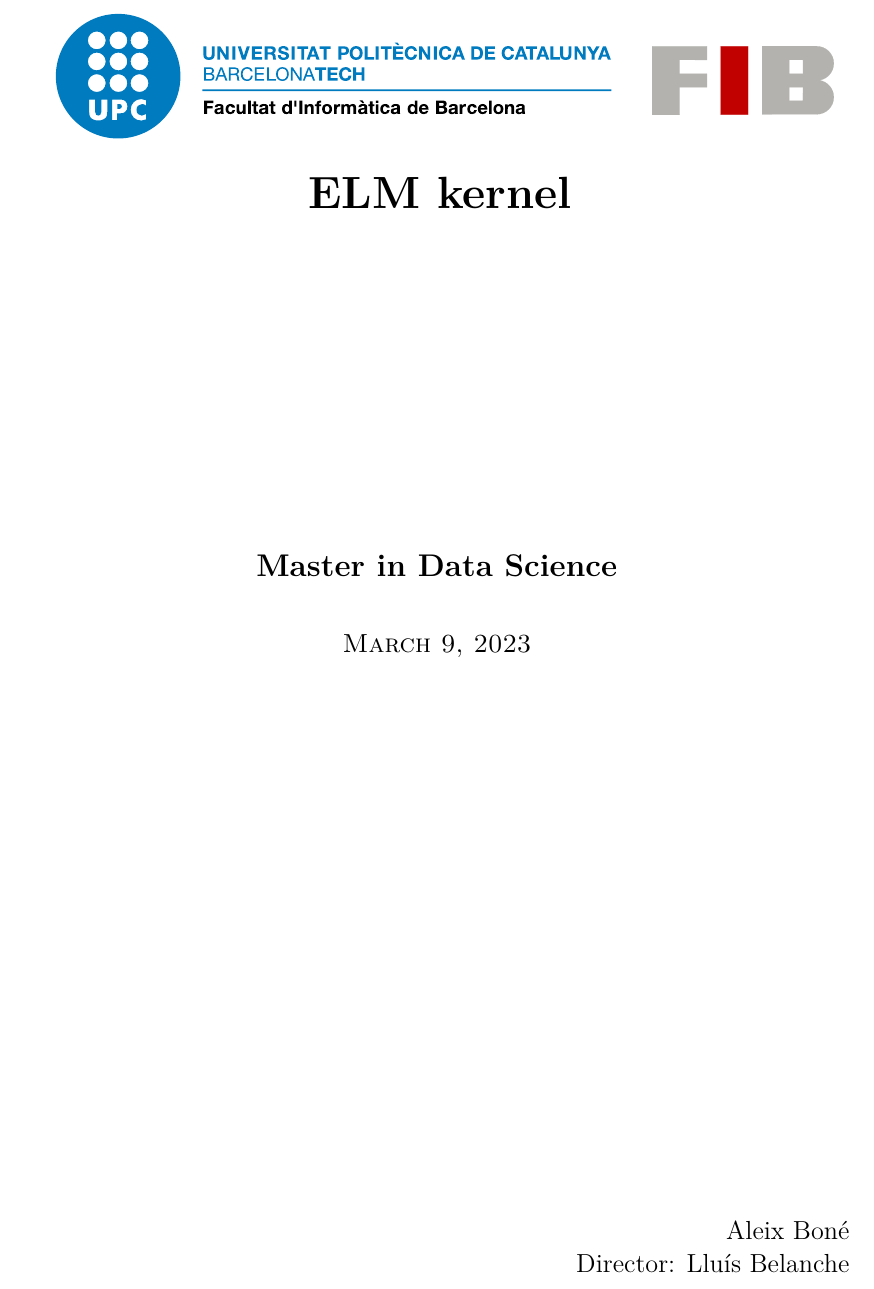
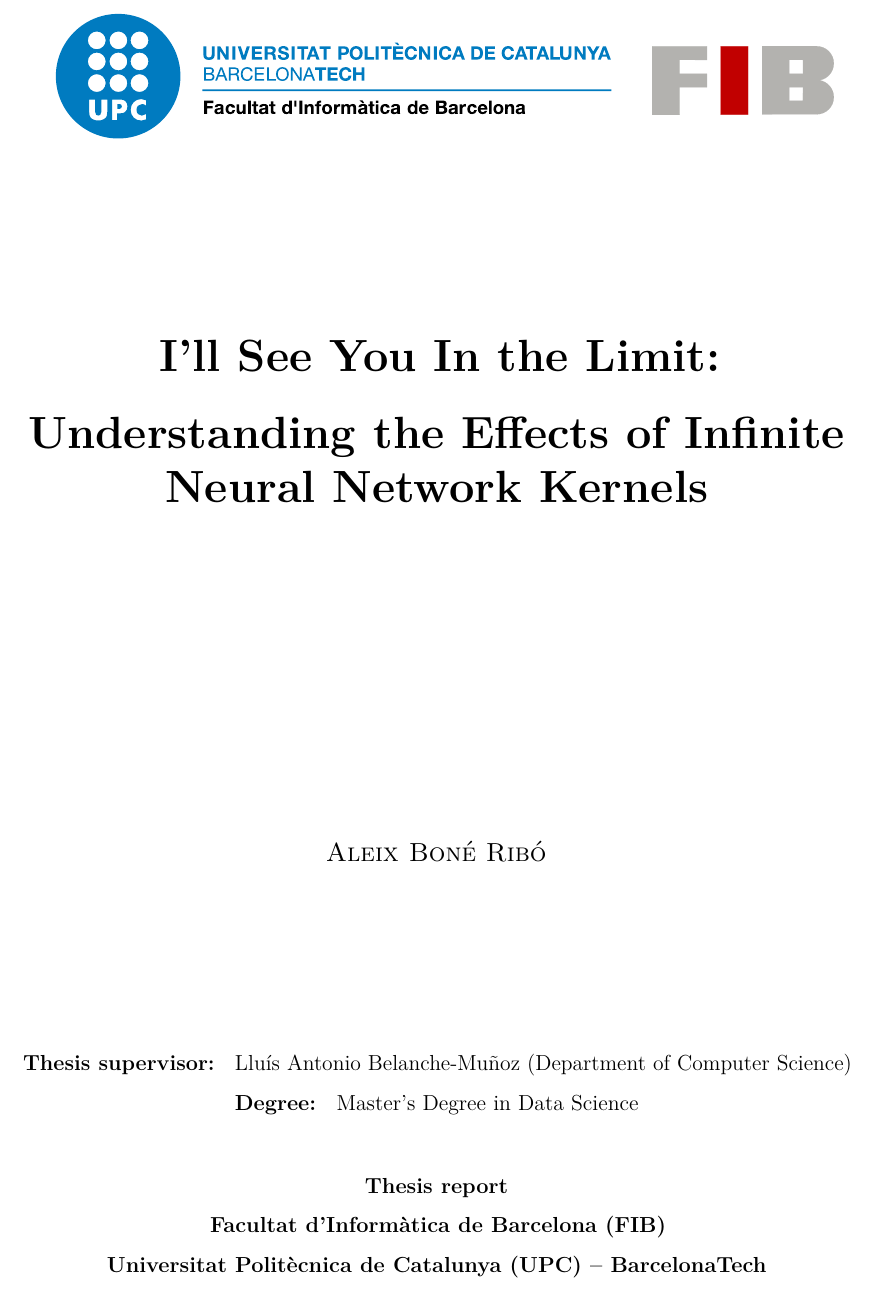
Before and after one commit to Leixb/TFM, a LaTeX document (document/000-main.tex, which reads document/001-preamble.tex, document/005-titlepage.tex): part of page 1 of 3, cut at the place of the change. Compiled offline with LuaLaTeX.

Commit message:
doc: portada

```diff
--- a/document/000-main.tex
+++ b/document/000-main.tex
@@ -17,8 +17,9 @@
 % remove when using \maketitle:
 \renewcommand\and{\\[\baselineskip]}
 
-\title{ELM kernel}
-\author{Aleix Boné}
+\title{I'll See You In the Limit:
+ Understanding the Effects of Infinite Neural Network Kernels}
+\author{Aleix Boné Ribó}
 \date{\today}
 
 \begin{document}
--- a/document/001-preamble.tex
+++ b/document/001-preamble.tex
@@ -184,6 +184,8 @@
 %% MISC
 %%%%%%%%%%%%%%%%%%%%%%%%%%%%%%%%%%%%%%%%%%%%%%%%%%%%%%%%%%%%%%%%%%%%%%%%%%%%%%%%
 
+\usepackage{setspace} % setstretch
+
 %\usepackage{datetime} % Customize date
 %% \monthyeardate\today gives the date without the day
 %\newdateformat{monthyeardate}{%
--- a/document/005-titlepage.tex
+++ b/document/005-titlepage.tex
@@ -14,28 +14,48 @@
 \clearpage
 \setcounter{page}{-1}
 
+% \newfontfamily\titlefont[]{CMU Serif}
+
 \makeatletter
 \begin{titlepage}
 	{
+        % \titlefont
 		\centering
 		\includegraphics[width=1.0\textwidth]{logo-upc}
 		\null%
-    % \vspace{3em}
-    \vspace{13em}
-    {\Huge \bfseries \@title \\[1em]
-      \Large \scshape Master in Data Science
+		\vspace{5em}
+        {\Huge \bfseries  \null\\
+            I'll See You In the Limit:
         \par}
+        \vspace{1em}
+        {\huge \bfseries
+            Understanding the Effects of Infinite Neural Network Kernels
+        \par}
+
+		\vspace{15em}
+        {\large
+            % \bfseries
+            % \titlefont
+            \textsc{\@author}
+        \par}
+		\vfill
+		{
+			\setstretch{1.5}
+			{
+				\textbf{Thesis supervisor: } Lluís Antonio Belanche-Muñoz
+				(Department of Computer Science)
+				\par}
+			{
+				\textbf{Degree: } Master's Degree in Data Science \par
+			}
 			\vspace{2em}
-    {\large \scshape \@date \par}
-    \vfill
-\begin{center}
-    % Supplementary image
-\end{center}
-    \vspace{5em}
-
-    \vfill
-    {\raggedleft \large \@author \par}
-    {\raggedleft \large Director: Lluís Belanche \par}
+			{
+				\bfseries
+				Thesis report \par
+				Facultat d'Informàtica de Barcelona (FIB) \par
+                Universitat Politècnica de Catalunya (UPC) \textendash{} BarcelonaTech \par
+			}
+		}
 	}
 \end{titlepage}
 \makeatother
```
Also changed, not shown: document/000-main.tex (1 more changed lines). Lines whose indentation alone changed are shown as unchanged.
